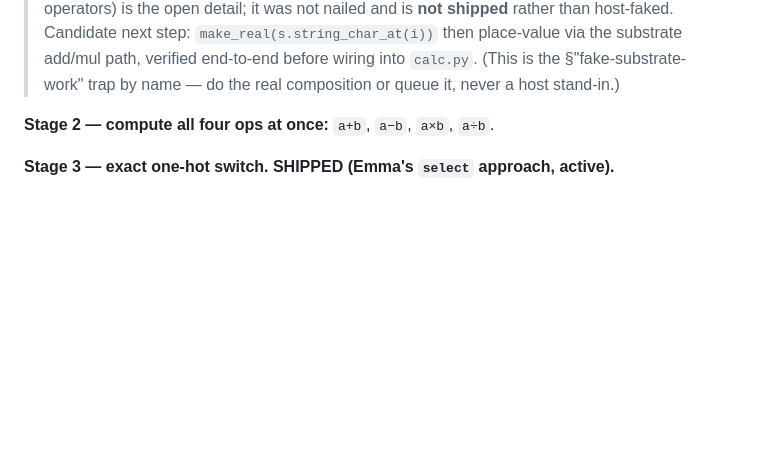
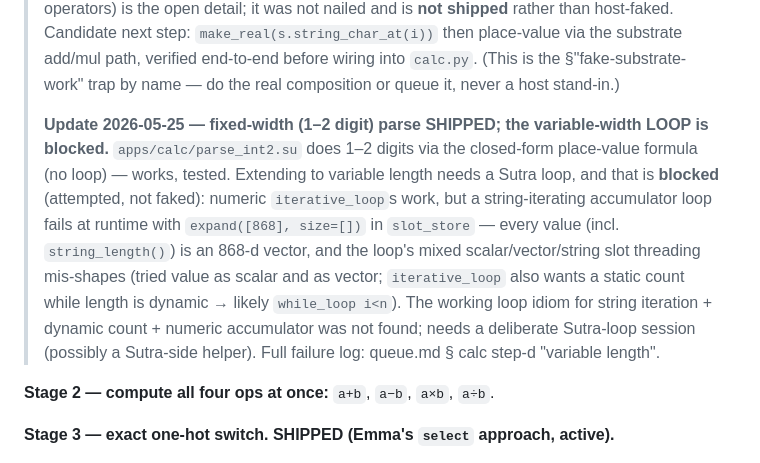
Before and after one commit to EmmaLeonhart/Yantra, a Markdown page: planning/23-calc-substrate-purity.md, the part around the change. GitHub-like rendering; blank space fills up the shorter version.

```diff
--- a/planning/23-calc-substrate-purity.md
+++ b/planning/23-calc-substrate-purity.md
@@ -63,6 +63,19 @@ Walk the codepoint string:
 > add/mul path, verified end-to-end before wiring into `calc.py`. (This is the
 > §"fake-substrate-work" trap by name — do the real composition or queue it,
 > never a host stand-in.)
+>
+> **Update 2026-05-25 — fixed-width (1–2 digit) parse SHIPPED; the variable-width
+> LOOP is blocked.** `apps/calc/parse_int2.su` does 1–2 digits via the closed-form
+> place-value formula (no loop) — works, tested. Extending to variable length
+> needs a Sutra loop, and that is **blocked** (attempted, not faked): numeric
+> `iterative_loop`s work, but a string-iterating accumulator loop fails at runtime
+> with `expand([868], size=[])` in `slot_store` — every value (incl.
+> `string_length()`) is an 868-d vector, and the loop's mixed scalar/vector/string
+> slot threading mis-shapes (tried value as scalar and as vector; `iterative_loop`
+> also wants a static count while length is dynamic → likely `while_loop i<n`).
+> The working loop idiom for string iteration + dynamic count + numeric
+> accumulator was not found; needs a deliberate Sutra-loop session (possibly a
+> Sutra-side helper). Full failure log: queue.md § calc step-d "variable length".
 
 **Stage 2 — compute all four ops at once:** `a+b`, `a−b`, `a×b`, `a÷b`.
 
```
Also changed, not shown: queue.md (+18 -2 lines).
